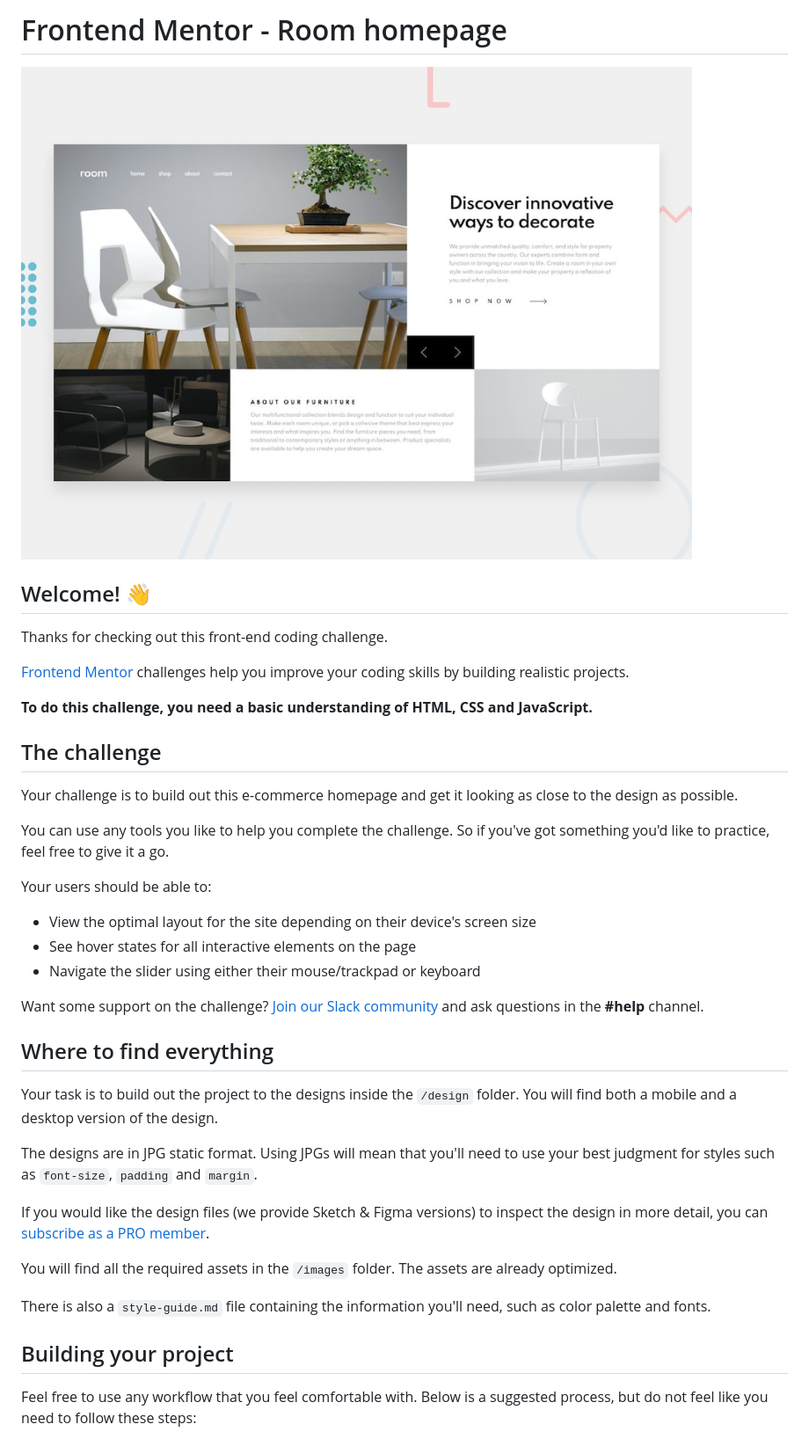
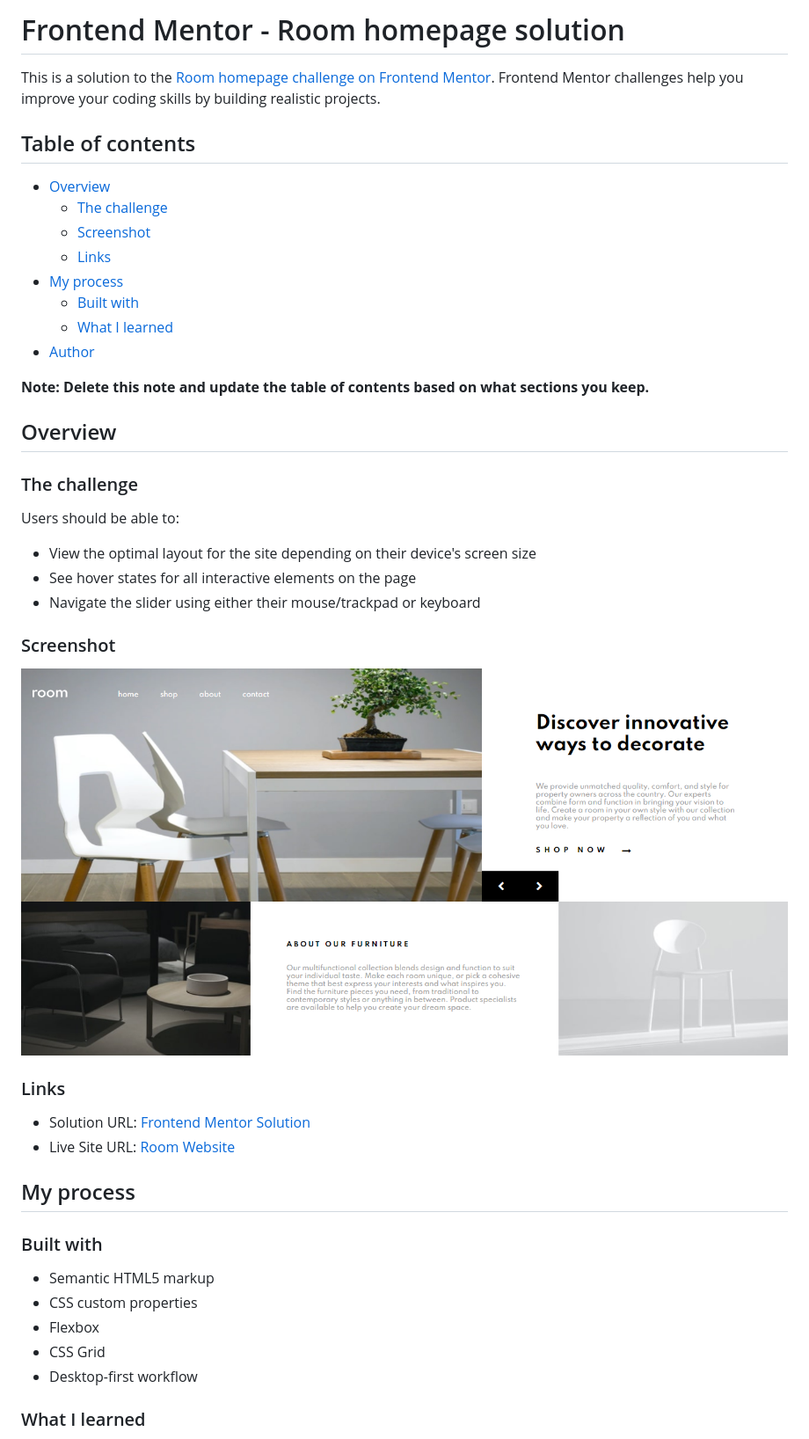
Before and after one commit to alosoft/frontend_mentor-room-homepage-master, a Markdown page: README.md, the part around the change printed below. Shown: that part at 88% size. Drawn GitHub-style; pictures changed too: room_website.png (added).

```diff
--- a/README.md
+++ b/README.md
@@ -1,42 +1,49 @@
-# Frontend Mentor - Room homepage
+# Frontend Mentor - Room homepage solution
 
-![Design preview for the Room homepage coding challenge](./design/desktop-preview.jpg)
+This is a solution to the [Room homepage challenge on Frontend Mentor](https://www.frontendmentor.io/challenges/room-homepage-BtdBY_ENq). Frontend Mentor challenges help you improve your coding skills by building realistic projects.
 
-## Welcome! 👋
+## Table of contents
 
-Thanks for checking out this front-end coding challenge.
+- [Overview](#overview)
+  - [The challenge](#the-challenge)
+  - [Screenshot](#screenshot)
+  - [Links](#links)
+- [My process](#my-process)
+  - [Built with](#built-with)
+  - [What I learned](#what-i-learned)
+- [Author](#author)
 
-[Frontend Mentor](https://www.frontendmentor.io) challenges help you improve your coding skills by building realistic projects.
+**Note: Delete this note and update the table of contents based on what sections you keep.**
 
-**To do this challenge, you need a basic understanding of HTML, CSS and JavaScript.**
+## Overview
 
-## The challenge
+### The challenge
 
-Your challenge is to build out this e-commerce homepage and get it looking as close to the design as possible.
-
-You can use any tools you like to help you complete the challenge. So if you've got something you'd like to practice, feel free to give it a go.
-
-Your users should be able to:
+Users should be able to:
 
 - View the optimal layout for the site depending on their device's screen size
 - See hover states for all interactive elements on the page
 - Navigate the slider using either their mouse/trackpad or keyboard
 
-Want some support on the challenge? [Join our Slack community](https://www.frontendmentor.io/slack) and ask questions in the **#help** channel.
+### Screenshot
 
-## Where to find everything
+![](./room_website.png)
 
-Your task is to build out the project to the designs inside the `/design` folder. You will find both a mobile and a desktop version of the design.
 
-The designs are in JPG static format. Using JPGs will mean that you'll need to use your best judgment for styles such as `font-size`, `padding` and `margin`.
+### Links
 
-If you would like the design files (we provide Sketch & Figma versions) to inspect the design in more detail, you can [subscribe as a PRO member](https://www.frontendmentor.io/pro).
+- Solution URL: [Frontend Mentor Solution](https://www.frontendmentor.io/solutions/responsive-landing-page-mobile-and-desktop-with-css-grid-javascript-dF13BYKFW)
+- Live Site URL: [Room Website](https://alosoft.github.io/frontend_mentor-room-homepage-master/)
 
-You will find all the required assets in the `/images` folder. The assets are already optimized.
+## My process
 
-There is also a `style-guide.md` file containing the information you'll need, such as color palette and fonts.
+### Built with
 
-## Building your project
+- Semantic HTML5 markup
+- CSS custom properties
+- Flexbox
+- CSS Grid
+- Desktop-first workflow
 
-Feel free to use any workflow that you feel comfortable with. Below is a suggested process, but do not feel like you need to follow these steps:
+### What I learned
 
```
Also changed, not shown: other parts of README.md (+5 -48 lines), README-template.md (deleted, +0 -112 lines).
